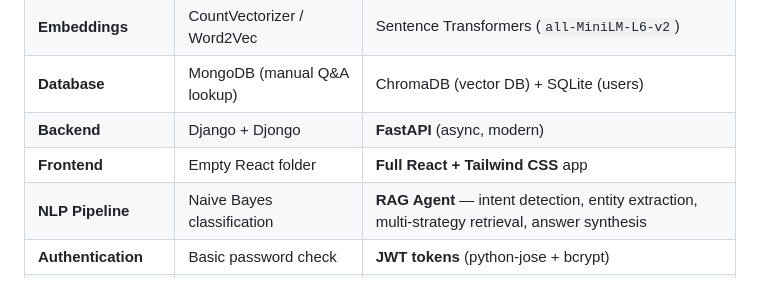
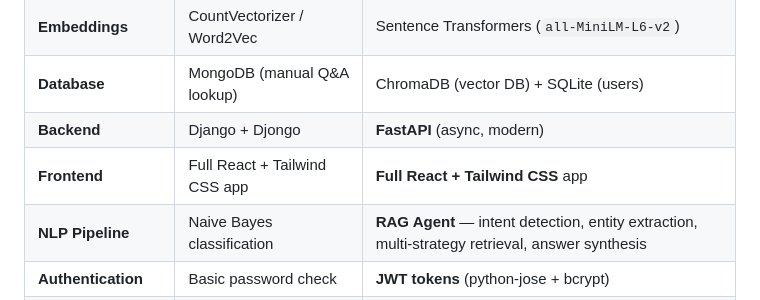
Before and after one commit to Subhitcha04/Mahabharata-GPT, a Markdown page: README.md, the part around the change. Rendered like a GitHub page.

```diff
--- a/README.md
+++ b/README.md
@@ -52,7 +52,7 @@ This is a **mythology-based AI chatbot** that answers questions about the Mahabh
 | **Embeddings** | CountVectorizer / Word2Vec | Sentence Transformers (`all-MiniLM-L6-v2`) |
 | **Database** | MongoDB (manual Q&A lookup) | ChromaDB (vector DB) + SQLite (users) |
 | **Backend** | Django + Djongo | **FastAPI** (async, modern) |
-| **Frontend** | Empty React folder | **Full React + Tailwind CSS** app |
+| **Frontend** | Full React + Tailwind CSS app | **Full React + Tailwind CSS** app |
 | **NLP Pipeline** | Naive Bayes classification | **RAG Agent** — intent detection, entity extraction, multi-strategy retrieval, answer synthesis |
 | **Authentication** | Basic password check | **JWT tokens** (python-jose + bcrypt) |
 | **Chat History** | Single query-response | **Full conversation persistence** with sidebar |
```
